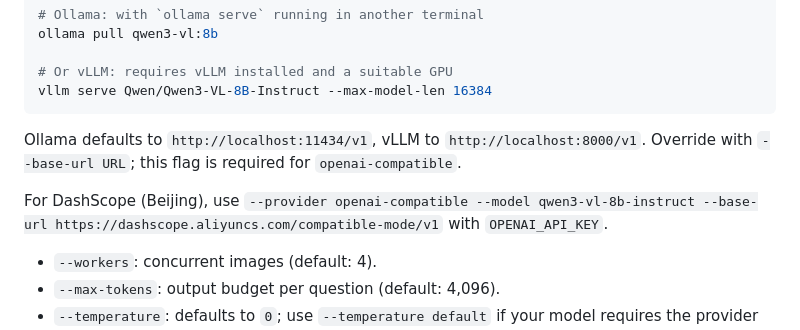
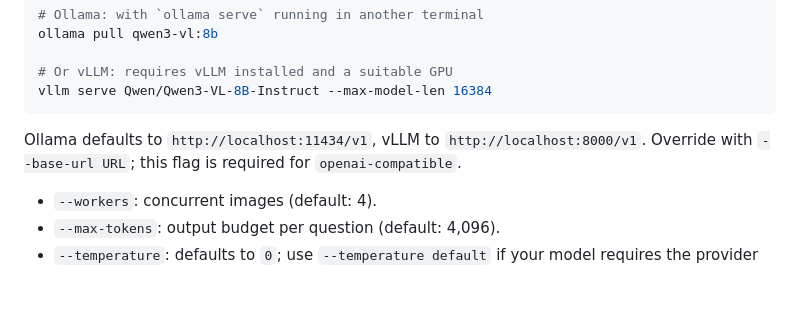
Before and after one commit to zhangruotian/SalArt-VQA, a Markdown page: README.md, the part around the change. Drawn GitHub-style; blank space fills up the shorter version.

Commit message:
Revert "Document the tested DashScope Beijing endpoint"
This reverts commit b8691a93ce2567ad618403fcc7a12eb6a91889d0.

```diff
--- a/README.md
+++ b/README.md
@@ -50,8 +50,6 @@ vllm serve Qwen/Qwen3-VL-8B-Instruct --max-model-len 16384
 
 Ollama defaults to `http://localhost:11434/v1`, vLLM to `http://localhost:8000/v1`. Override with `--base-url URL`; this flag is required for `openai-compatible`.
 
-For DashScope (Beijing), use `--provider openai-compatible --model qwen3-vl-8b-instruct --base-url https://dashscope.aliyuncs.com/compatible-mode/v1` with `OPENAI_API_KEY`.
-
 - `--workers`: concurrent images (default: 4).
 - `--max-tokens`: output budget per question (default: 4,096).
 - `--temperature`: defaults to `0`; use `--temperature default` if your model requires the provider default.
```
